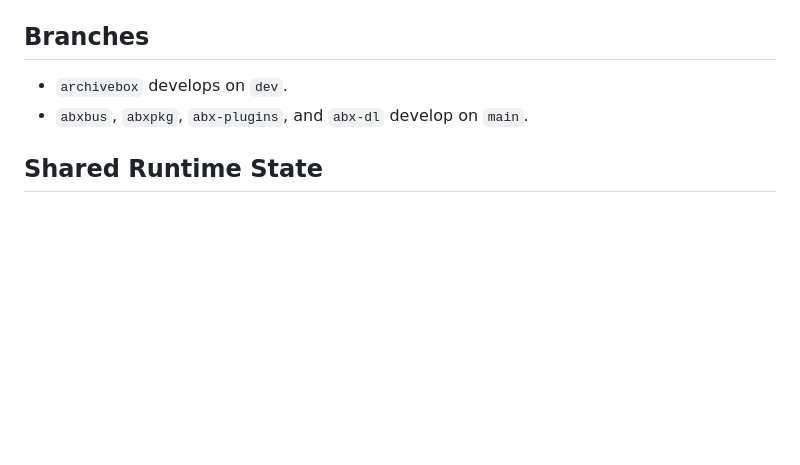
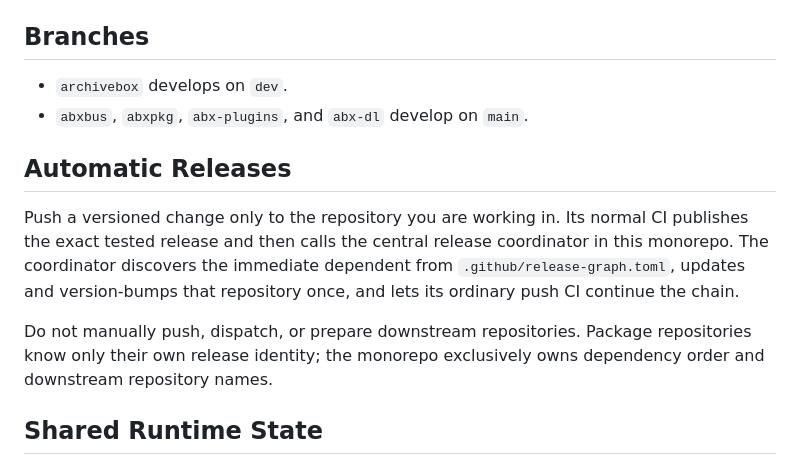
Before and after one commit to ArchiveBox/monorepo, a Markdown page: README.md, the part around the change. Rendered like a GitHub page; blank space fills up the shorter version.

Commit message:
Document automatic release cascade

```diff
--- a/README.md
+++ b/README.md
@@ -71,6 +71,18 @@ cd abxbus
 - `archivebox` develops on `dev`.
 - `abxbus`, `abxpkg`, `abx-plugins`, and `abx-dl` develop on `main`.
 
+## Automatic Releases
+
+Push a versioned change only to the repository you are working in. Its normal CI
+publishes the exact tested release and then calls the central release coordinator
+in this monorepo. The coordinator discovers the immediate dependent from
+`.github/release-graph.toml`, updates and version-bumps that repository once, and
+lets its ordinary push CI continue the chain.
+
+Do not manually push, dispatch, or prepare downstream repositories. Package
+repositories know only their own release identity; the monorepo exclusively owns
+dependency order and downstream repository names.
+
 ## Shared Runtime State
 
 - `abx-plugins`, `abx-dl`, and `archivebox` share `~/.config/abx` and the active XDG cache directory for dynamic runtime dependencies, cached/derived env config, temp files, sockets, and related runtime state.
```
